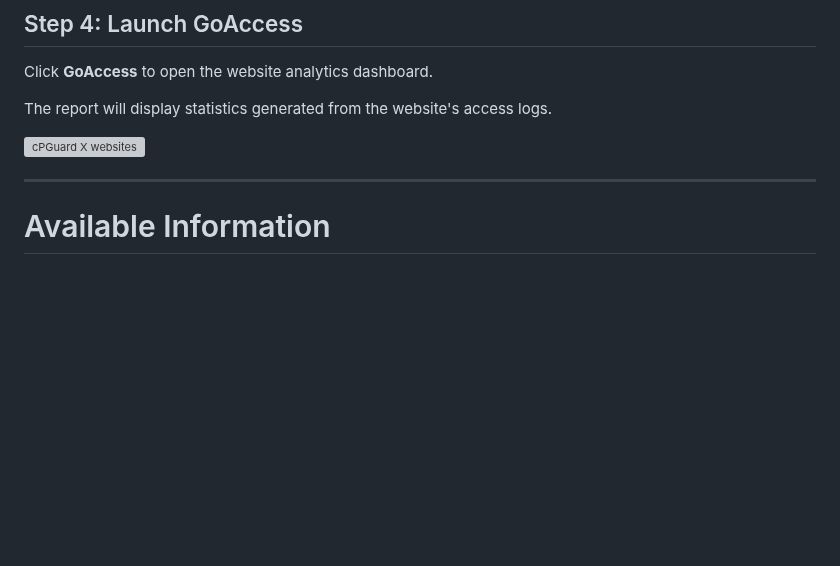
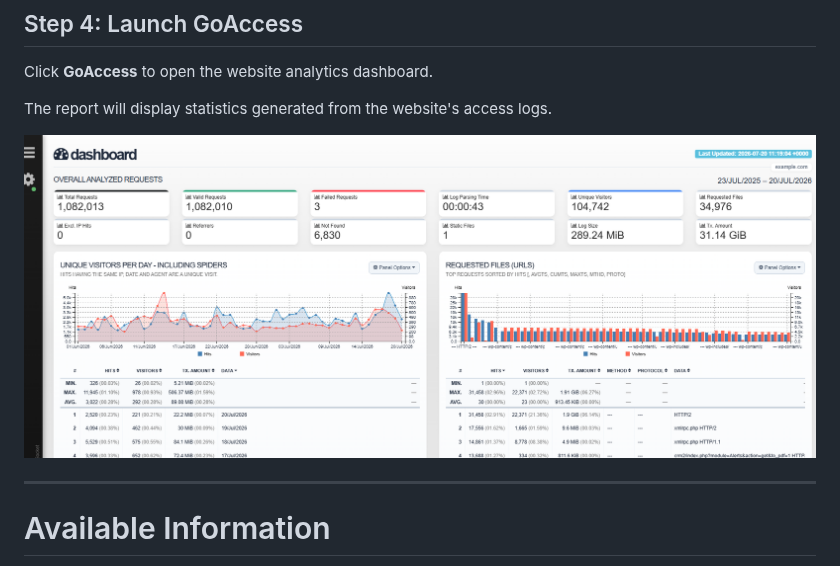
Before and after one commit to opsshieldllp/documentation, a Markdown page: cpguard-x/operations/goaccess.md, the part around the change. Drawn GitHub-style; pictures changed too: assets/img/websites/image40.png (added); blank space fills up the shorter version; grey boxes are pictures that could not be loaded.

```diff
--- a/cpguard-x/operations/goaccess.md
+++ b/cpguard-x/operations/goaccess.md
@@ -64,7 +64,7 @@ Click **GoAccess** to open the website analytics dashboard.
 
 The report will display statistics generated from the website's access logs.
 
-![cPGuard X websites](../../assets/img/operations/goaccess-dashboard.png)
+![cPGuard X websites](../../assets/img/websites/image40.png)
 
 ---
 
```
Also changed, not shown: cpguard-x/website-management/docroot-change.md (deleted, +0 -113 lines), cpguard-x/website-management/domains.md (+74 -13 lines).
